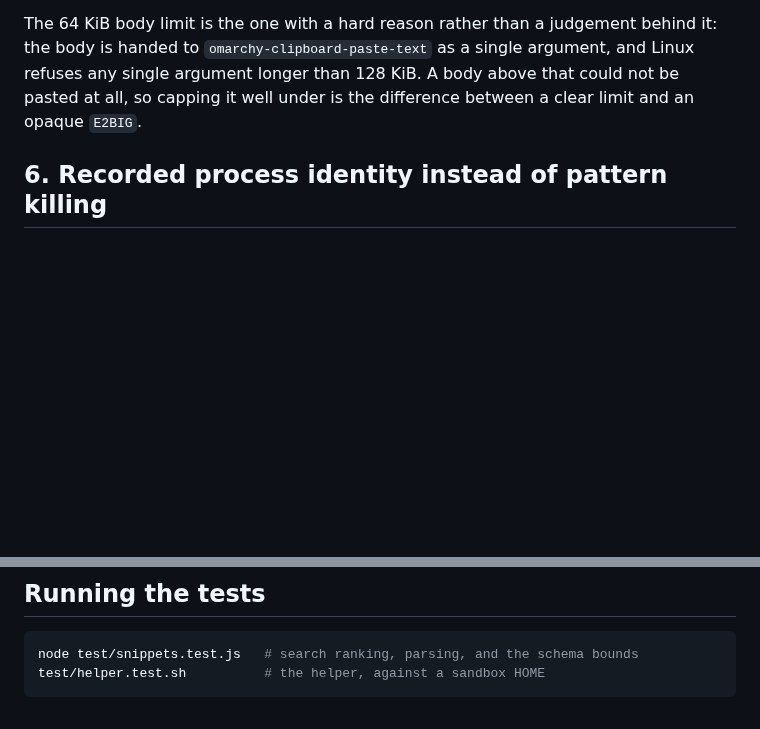
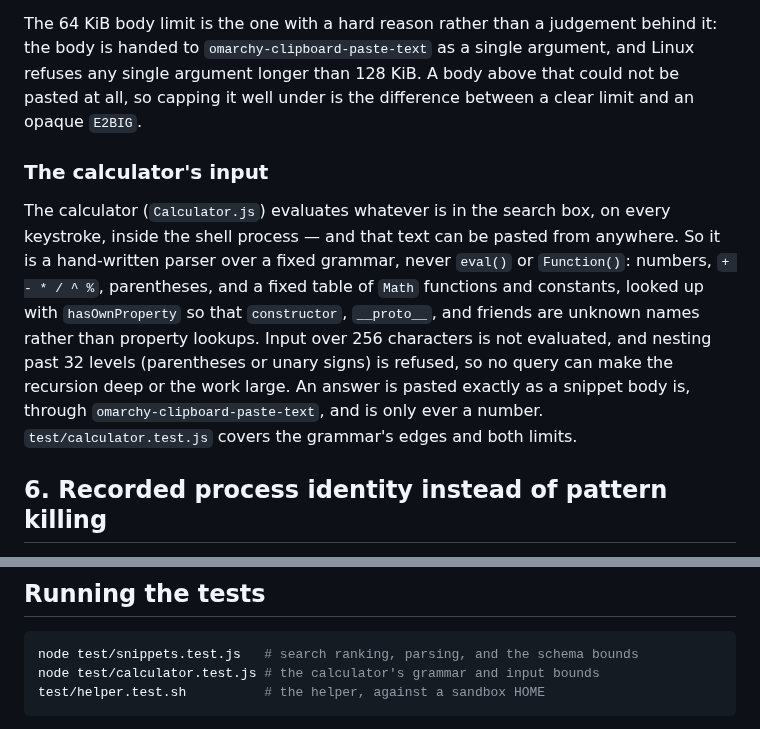
Before and after one commit to prohner/omarchy-snippets, a Markdown page: SECURITY.md, 2 parts joined by grey strips. GitHub-like rendering; blank space fills up the shorter version.

````diff
--- a/SECURITY.md
+++ b/SECURITY.md
@@ -165,6 +165,20 @@ argument, and Linux refuses any single argument longer than 128 KiB. A body
 above that could not be pasted at all, so capping it well under is the
 difference between a clear limit and an opaque `E2BIG`.
 
+### The calculator's input
+
+The calculator (`Calculator.js`) evaluates whatever is in the search box, on
+every keystroke, inside the shell process — and that text can be pasted from
+anywhere. So it is a hand-written parser over a fixed grammar, never `eval()`
+or `Function()`: numbers, `+ - * / ^ %`, parentheses, and a fixed table of
+`Math` functions and constants, looked up with `hasOwnProperty` so that
+`constructor`, `__proto__`, and friends are unknown names rather than property
+lookups. Input over 256 characters is not evaluated, and nesting past 32
+levels (parentheses or unary signs) is refused, so no query can make the
+recursion deep or the work large. An answer is pasted exactly as a snippet body
+is, through `omarchy-clipboard-paste-text`, and is only ever a number.
+`test/calculator.test.js` covers the grammar's edges and both limits.
+
 ## 6. Recorded process identity instead of pattern killing
 
 **Before:** startup ran
@@ -230,6 +244,7 @@ Three independent things have to fail before a watcher is left running:
 
 ```bash
 node test/snippets.test.js   # search ranking, parsing, and the schema bounds
+node test/calculator.test.js # the calculator's grammar and input bounds
 test/helper.test.sh          # the helper, against a sandbox HOME
 ```
 
````
Also changed, not shown: README.md (+60 -5 lines), docs/calculator.png (added), 7 other files.
